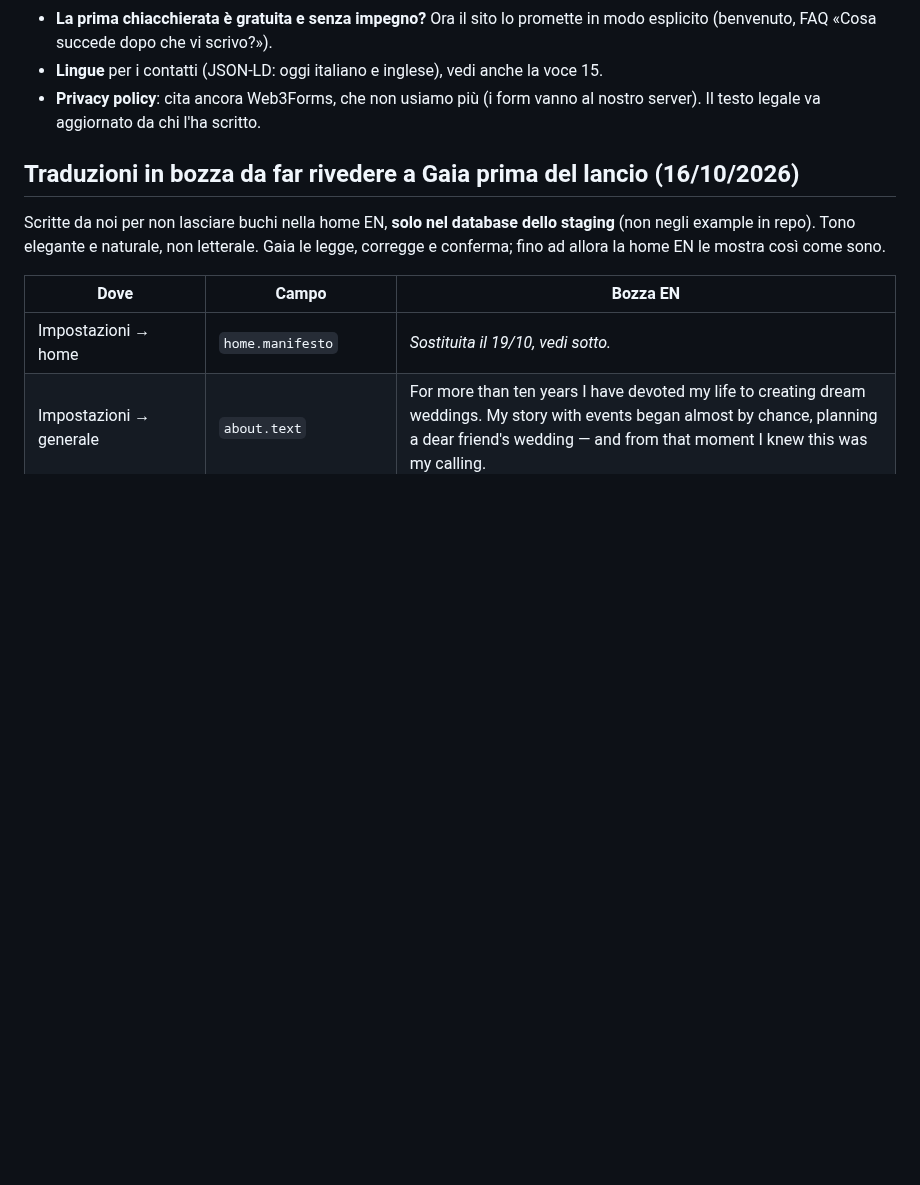
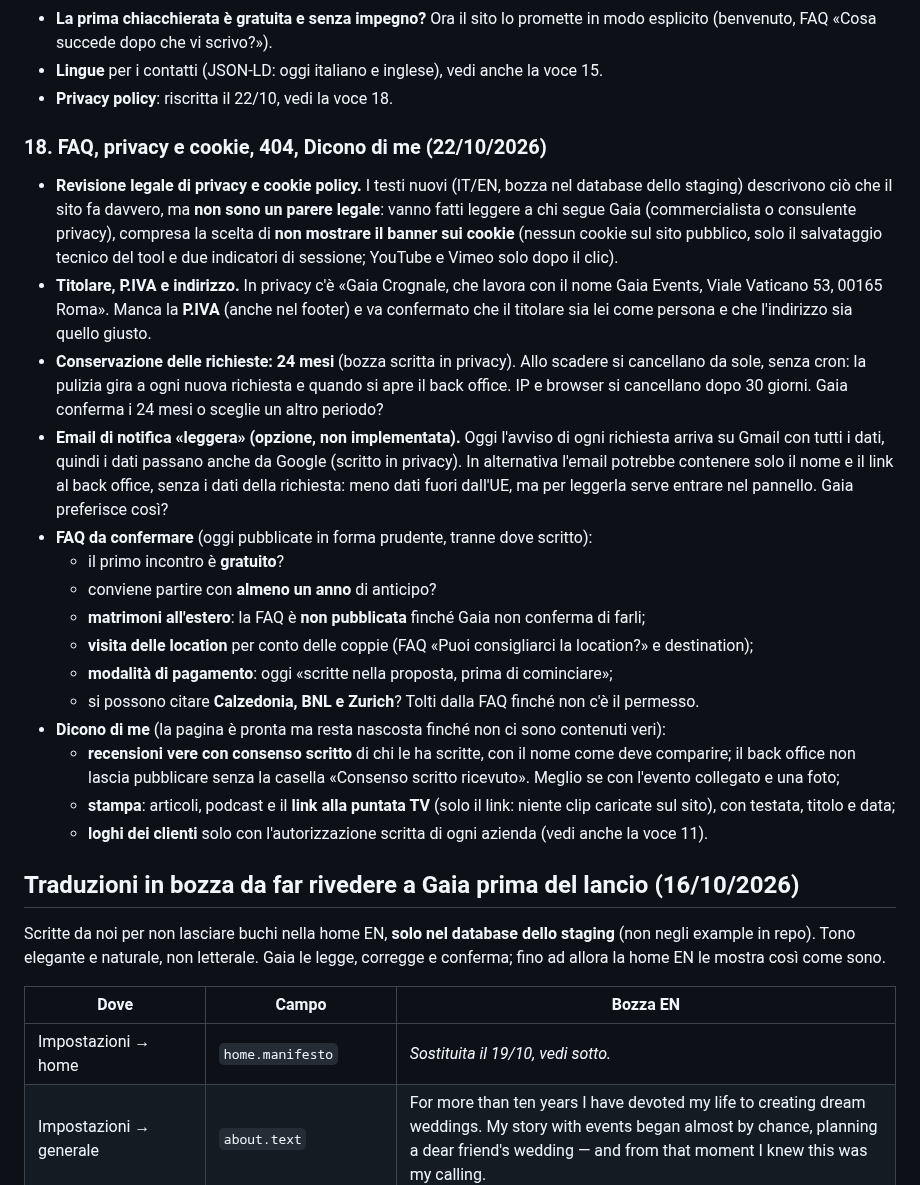
Before and after one commit to manuelmanzo82/gaia-events-v2, a Markdown page: docs/DA-CHIEDERE-A-GAIA.md, the part around the change. Rendered like a GitHub page; blank space fills up the shorter version.

Commit message:
docs: DA-CHIEDERE n. 18 e note del giro FAQ, privacy, 404, Dicono di me
Co-Authored-By: Claude Opus 5.5 <noreply@anthropic.com>

```diff
--- a/docs/DA-CHIEDERE-A-GAIA.md
+++ b/docs/DA-CHIEDERE-A-GAIA.md
@@ -341,9 +341,54 @@ testi sono una bozza nostra (IT ed EN), salvati nel database.
   scrivo?»).
 - **Lingue** per i contatti (JSON-LD: oggi italiano e inglese), vedi anche
   la voce 15.
-- **Privacy policy**: cita ancora Web3Forms, che non usiamo più (i form
-  vanno al nostro server). Il testo legale va aggiornato da chi l'ha
-  scritto.
+- **Privacy policy**: riscritta il 22/10, vedi la voce 18.
+
+### 18. FAQ, privacy e cookie, 404, Dicono di me (22/10/2026)
+
+- **Revisione legale di privacy e cookie policy.** I testi nuovi (IT/EN,
+  bozza nel database dello staging) descrivono ciò che il sito fa davvero,
+  ma **non sono un parere legale**: vanno fatti leggere a chi segue Gaia
+  (commercialista o consulente privacy), compresa la scelta di **non
+  mostrare il banner sui cookie** (nessun cookie sul sito pubblico, solo
+  il salvataggio tecnico del tool e due indicatori di sessione; YouTube e
+  Vimeo solo dopo il clic).
+- **Titolare, P.IVA e indirizzo.** In privacy c'è «Gaia Crognale, che
+  lavora con il nome Gaia Events, Viale Vaticano 53, 00165 Roma». Manca la
+  **P.IVA** (anche nel footer) e va confermato che il titolare sia lei come
+  persona e che l'indirizzo sia quello giusto.
+- **Conservazione delle richieste: 24 mesi** (bozza scritta in privacy).
+  Allo scadere si cancellano da sole, senza cron: la pulizia gira a ogni
+  nuova richiesta e quando si apre il back office. IP e browser si
+  cancellano dopo 30 giorni. Gaia conferma i 24 mesi o sceglie un altro
+  periodo?
+- **Email di notifica «leggera» (opzione, non implementata).** Oggi
+  l'avviso di ogni richiesta arriva su Gmail con tutti i dati, quindi i
+  dati passano anche da Google (scritto in privacy). In alternativa
+  l'email potrebbe contenere solo il nome e il link al back office, senza
+  i dati della richiesta: meno dati fuori dall'UE, ma per leggerla serve
+  entrare nel pannello. Gaia preferisce così?
+- **FAQ da confermare** (oggi pubblicate in forma prudente, tranne dove
+  scritto):
+  - il primo incontro è **gratuito**?
+  - conviene partire con **almeno un anno** di anticipo?
+  - **matrimoni all'estero**: la FAQ è **non pubblicata** finché Gaia non
+    conferma di farli;
+  - **visita delle location** per conto delle coppie (FAQ «Puoi
+    consigliarci la location?» e destination);
+  - **modalità di pagamento**: oggi «scritte nella proposta, prima di
+    cominciare»;
+  - si possono citare **Calzedonia, BNL e Zurich**? Tolti dalla FAQ finché
+    non c'è il permesso.
+- **Dicono di me** (la pagina è pronta ma resta nascosta finché non ci
+  sono contenuti veri):
+  - **recensioni vere con consenso scritto** di chi le ha scritte, con il
+    nome come deve comparire; il back office non lascia pubblicare senza
+    la casella «Consenso scritto ricevuto». Meglio se con l'evento
+    collegato e una foto;
+  - **stampa**: articoli, podcast e il **link alla puntata TV** (solo il
+    link: niente clip caricate sul sito), con testata, titolo e data;
+  - **loghi dei clienti** solo con l'autorizzazione scritta di ogni
+    azienda (vedi anche la voce 11).
 
 ## Traduzioni in bozza da far rivedere a Gaia prima del lancio (16/10/2026)
 
```
Also changed, not shown: CLAUDE.md (+37 -0 lines).
